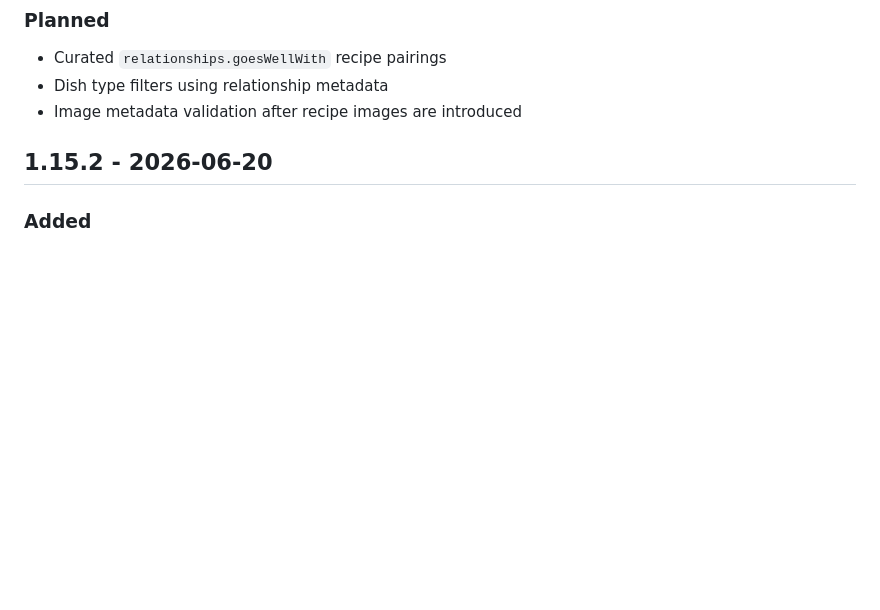
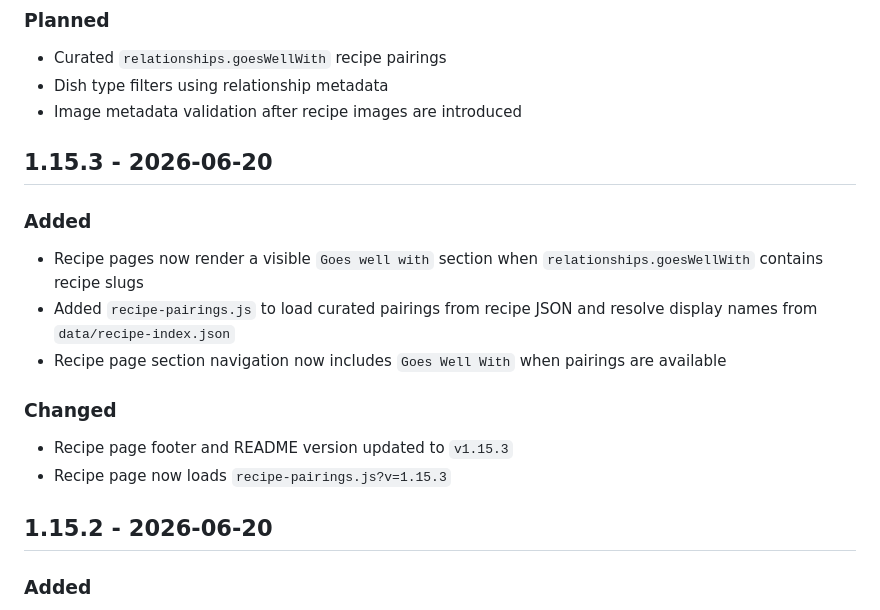
Before and after one commit to 2HarshaRaj/shukudu-kitchen, a Markdown page: CHANGELOG.md, the part around the change. GitHub-like rendering; blank space fills up the shorter version.

Commit message:
Record recipe pairing links UI

```diff
--- a/CHANGELOG.md
+++ b/CHANGELOG.md
@@ -28,6 +28,19 @@ Major.Minor.Patch
 - Curated `relationships.goesWellWith` recipe pairings
 - Dish type filters using relationship metadata
 - Image metadata validation after recipe images are introduced
+
+## 1.15.3 - 2026-06-20
+
+### Added
+
+- Recipe pages now render a visible `Goes well with` section when `relationships.goesWellWith` contains recipe slugs
+- Added `recipe-pairings.js` to load curated pairings from recipe JSON and resolve display names from `data/recipe-index.json`
+- Recipe page section navigation now includes `Goes Well With` when pairings are available
+
+### Changed
+
+- Recipe page footer and README version updated to `v1.15.3`
+- Recipe page now loads `recipe-pairings.js?v=1.15.3`
 
 ## 1.15.2 - 2026-06-20
 
```
